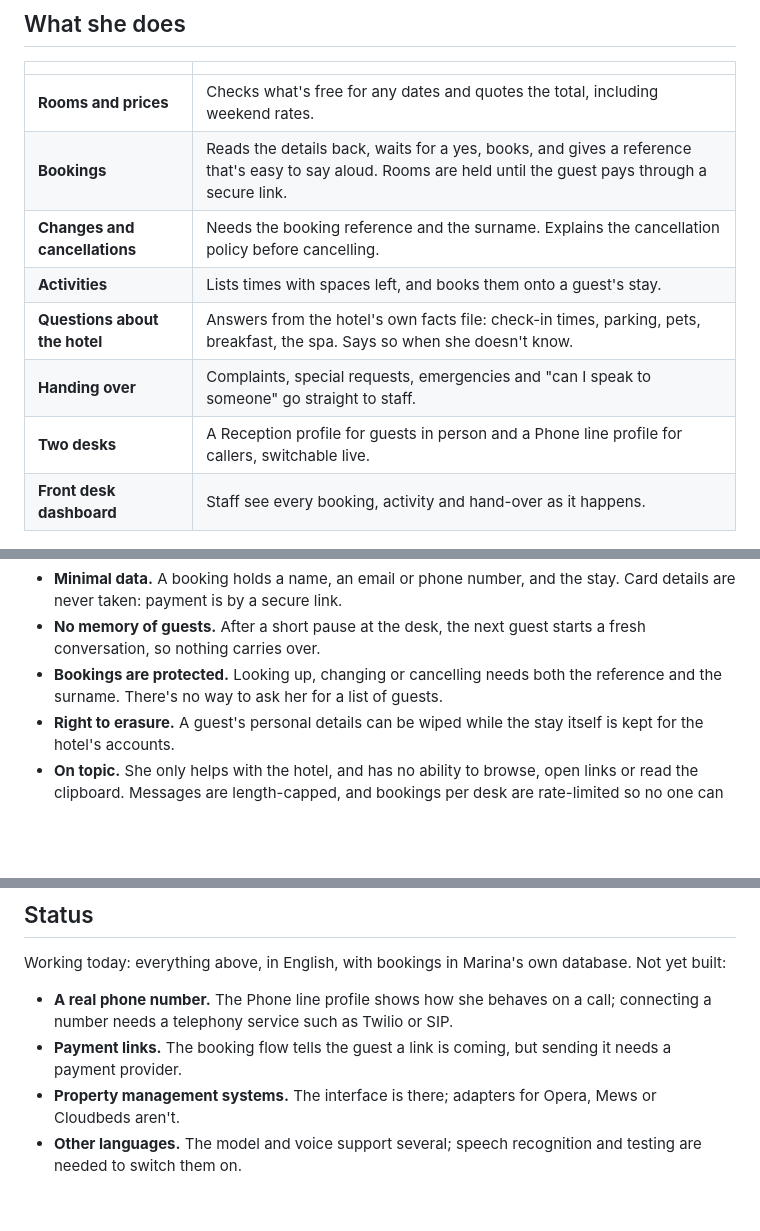
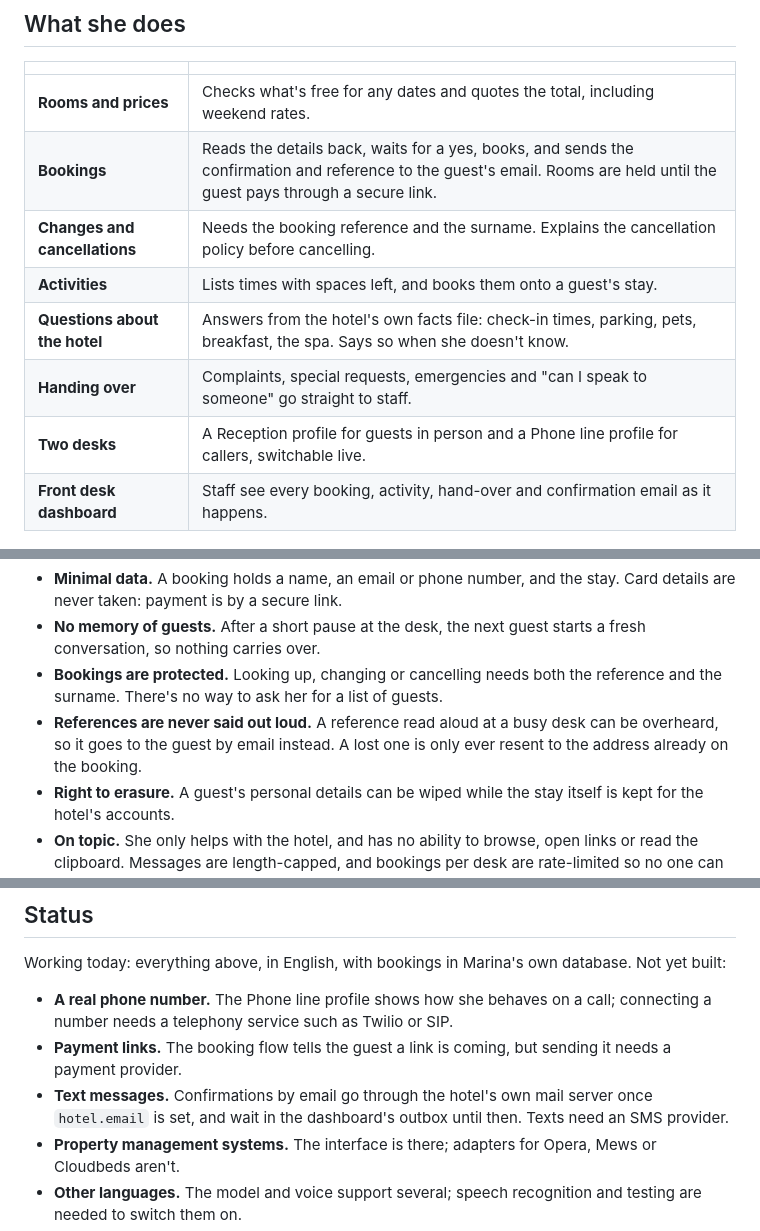
Before and after one commit to skep13/marina-pro, a Markdown page: README.md, 3 parts joined by grey strips. Drawn GitHub-style; blank space fills up the shorter version.

Commit message:
Describe emailed booking references in the README

```diff
--- a/README.md
+++ b/README.md
@@ -18,13 +18,13 @@ machines, and no AI cloud service is involved at any point.
 | | |
 | --- | --- |
 | **Rooms and prices** | Checks what's free for any dates and quotes the total, including weekend rates. |
-| **Bookings** | Reads the details back, waits for a yes, books, and gives a reference that's easy to say aloud. Rooms are held until the guest pays through a secure link. |
+| **Bookings** | Reads the details back, waits for a yes, books, and sends the confirmation and reference to the guest's email. Rooms are held until the guest pays through a secure link. |
 | **Changes and cancellations** | Needs the booking reference and the surname. Explains the cancellation policy before cancelling. |
 | **Activities** | Lists times with spaces left, and books them onto a guest's stay. |
 | **Questions about the hotel** | Answers from the hotel's own facts file: check-in times, parking, pets, breakfast, the spa. Says so when she doesn't know. |
 | **Handing over** | Complaints, special requests, emergencies and "can I speak to someone" go straight to staff. |
 | **Two desks** | A Reception profile for guests in person and a Phone line profile for callers, switchable live. |
-| **Front desk dashboard** | Staff see every booking, activity and hand-over as it happens. |
+| **Front desk dashboard** | Staff see every booking, activity, hand-over and confirmation email as it happens. |
 
 ![The front desk dashboard](docs/dashboard.jpg)
 
@@ -56,6 +56,9 @@ that a voice alone can't:
   starts a fresh conversation, so nothing carries over.
 - **Bookings are protected.** Looking up, changing or cancelling needs both the
   reference and the surname. There's no way to ask her for a list of guests.
+- **References are never said out loud.** A reference read aloud at a busy desk
+  can be overheard, so it goes to the guest by email instead. A lost one is
+  only ever resent to the address already on the booking.
 - **Right to erasure.** A guest's personal details can be wiped while the stay
   itself is kept for the hotel's accounts.
 - **On topic.** She only helps with the hotel, and has no ability to browse,
@@ -250,6 +253,9 @@ database. Not yet built:
   call; connecting a number needs a telephony service such as Twilio or SIP.
 - **Payment links.** The booking flow tells the guest a link is coming, but
   sending it needs a payment provider.
+- **Text messages.** Confirmations by email go through the hotel's own mail
+  server once `hotel.email` is set, and wait in the dashboard's outbox until
+  then. Texts need an SMS provider.
 - **Property management systems.** The interface is there; adapters for Opera,
   Mews or Cloudbeds aren't.
 - **Other languages.** The model and voice support several; speech recognition
```
